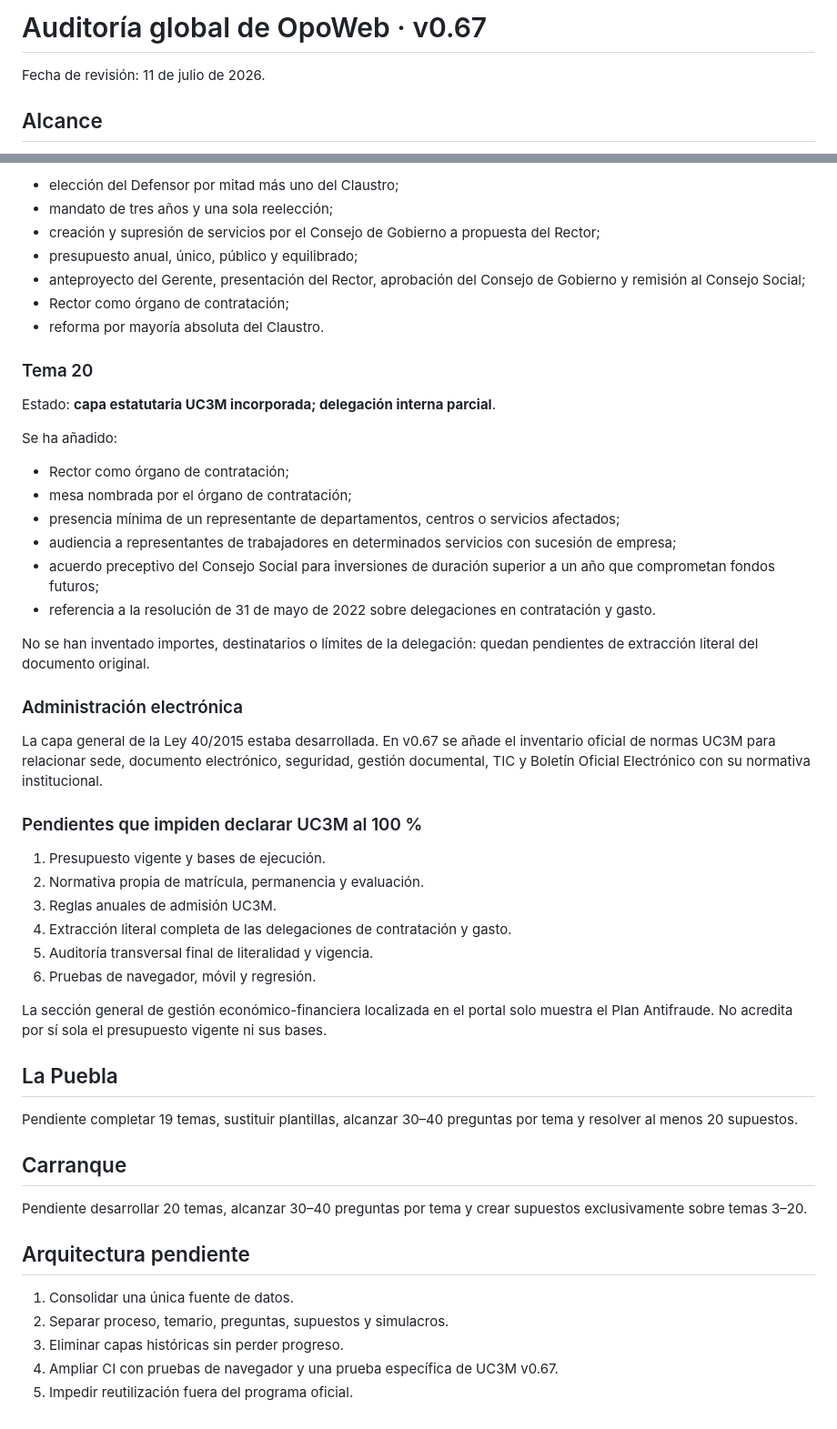
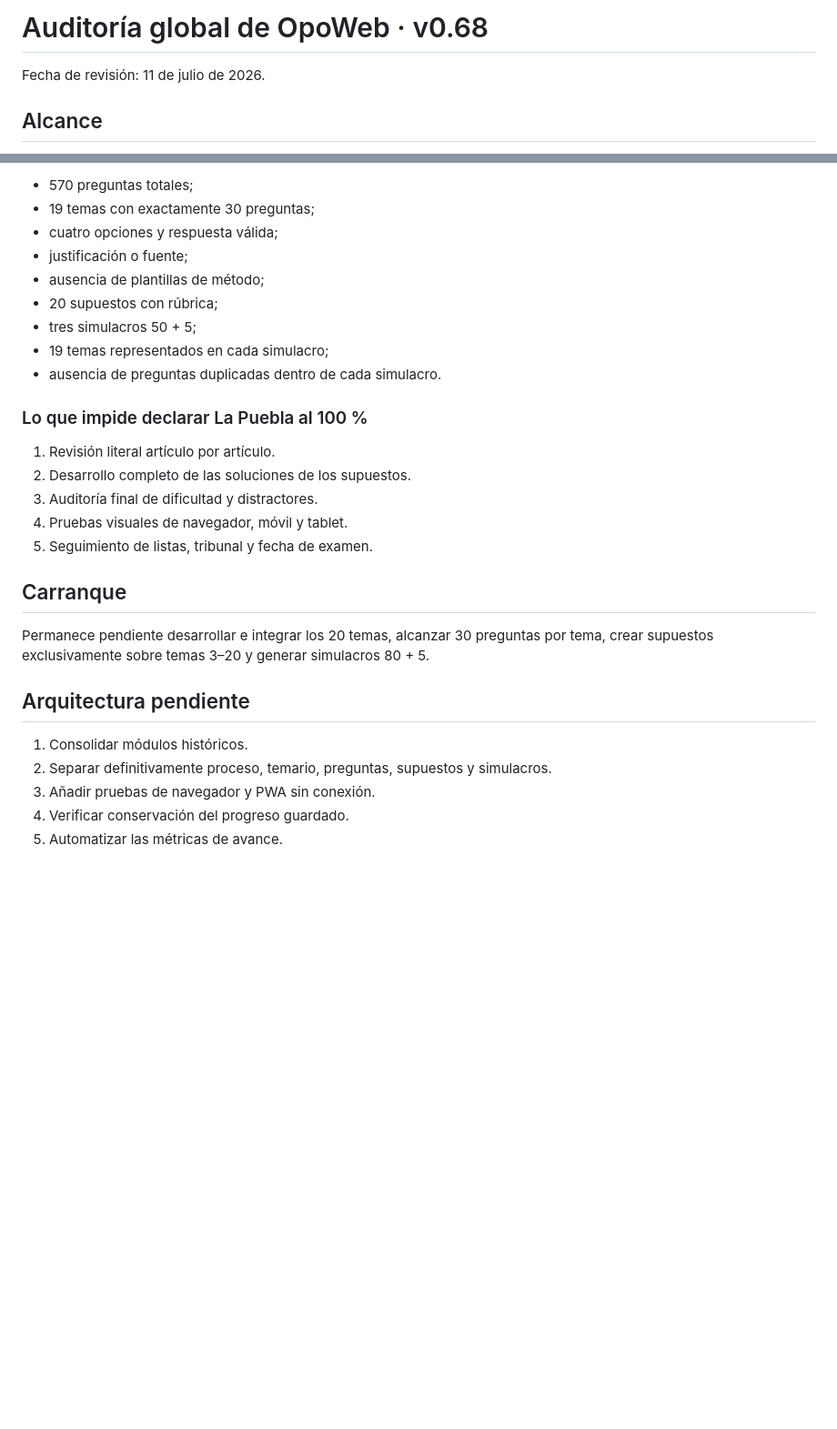
Before and after one commit to Ivannunezrodriguez/opoweb, a Markdown page: docs/AUDITORIA_OPE.md, 2 parts joined by grey strips. Shown at 91% size. Drawn GitHub-style; blank space fills up the shorter version.

```diff
--- a/docs/AUDITORIA_OPE.md
+++ b/docs/AUDITORIA_OPE.md
@@ -1,4 +1,4 @@
-# Auditoría global de OpoWeb · v0.67
+# Auditoría global de OpoWeb · v0.68
 
 Fecha de revisión: 11 de julio de 2026.
 
@@ -71,54 +83,30 @@ Puntos incorporados:
 
-- elección del Defensor por mitad más uno del Claustro;
-- mandato de tres años y una sola reelección;
-- creación y supresión de servicios por el Consejo de Gobierno a propuesta del Rector;
-- presupuesto anual, único, público y equilibrado;
-- anteproyecto del Gerente, presentación del Rector, aprobación del Consejo de Gobierno y remisión al Consejo Social;
-- Rector como órgano de contratación;
-- reforma por mayoría absoluta del Claustro.
+- 570 preguntas totales;
+- 19 temas con exactamente 30 preguntas;
+- cuatro opciones y respuesta válida;
+- justificación o fuente;
+- ausencia de plantillas de método;
+- 20 supuestos con rúbrica;
+- tres simulacros 50 + 5;
+- 19 temas representados en cada simulacro;
+- ausencia de preguntas duplicadas dentro de cada simulacro.
 
-### Tema 20
+### Lo que impide declarar La Puebla al 100 %
 
-Estado: **capa estatutaria UC3M incorporada; delegación interna parcial**.
-
-Se ha añadido:
-
-- Rector como órgano de contratación;
-- mesa nombrada por el órgano de contratación;
-- presencia mínima de un representante de departamentos, centros o servicios afectados;
-- audiencia a representantes de trabajadores en determinados servicios con sucesión de empresa;
-- acuerdo preceptivo del Consejo Social para inversiones de duración superior a un año que comprometan fondos futuros;
-- referencia a la resolución de 31 de mayo de 2022 sobre delegaciones en contratación y gasto.
-
-No se han inventado importes, destinatarios o límites de la delegación: quedan pendientes de extracción literal del documento original.
-
-### Administración electrónica
-
-La capa general de la Ley 40/2015 estaba desarrollada. En v0.67 se añade el inventario oficial de normas UC3M para relacionar sede, documento electrónico, seguridad, gestión documental, TIC y Boletín Oficial Electrónico con su normativa institucional.
-
-### Pendientes que impiden declarar UC3M al 100 %
-
-1. Presupuesto vigente y bases de ejecución.
-2. Normativa propia de matrícula, permanencia y evaluación.
-3. Reglas anuales de admisión UC3M.
-4. Extracción literal completa de las delegaciones de contratación y gasto.
-5. Auditoría transversal final de literalidad y vigencia.
-6. Pruebas de navegador, móvil y regresión.
-
-La sección general de gestión económico-financiera localizada en el portal solo muestra el Plan Antifraude. No acredita por sí sola el presupuesto vigente ni sus bases.
-
-## La Puebla
-
-Pendiente completar 19 temas, sustituir plantillas, alcanzar 30–40 preguntas por tema y resolver al menos 20 supuestos.
+1. Revisión literal artículo por artículo.
+2. Desarrollo completo de las soluciones de los supuestos.
+3. Auditoría final de dificultad y distractores.
+4. Pruebas visuales de navegador, móvil y tablet.
+5. Seguimiento de listas, tribunal y fecha de examen.
 
 ## Carranque
 
-Pendiente desarrollar 20 temas, alcanzar 30–40 preguntas por tema y crear supuestos exclusivamente sobre temas 3–20.
+Permanece pendiente desarrollar e integrar los 20 temas, alcanzar 30 preguntas por tema, crear supuestos exclusivamente sobre temas 3–20 y generar simulacros 80 + 5.
 
 ## Arquitectura pendiente
 
-1. Consolidar una única fuente de datos.
-2. Separar proceso, temario, preguntas, supuestos y simulacros.
-3. Eliminar capas históricas sin perder progreso.
-4. Ampliar CI con pruebas de navegador y una prueba específica de UC3M v0.67.
-5. Impedir reutilización fuera del programa oficial.
+1. Consolidar módulos históricos.
+2. Separar definitivamente proceso, temario, preguntas, supuestos y simulacros.
+3. Añadir pruebas de navegador y PWA sin conexión.
+4. Verificar conservación del progreso guardado.
+5. Automatizar las métricas de avance.
```
Also changed, not shown: other parts of docs/AUDITORIA_OPE.md (+42 -30 lines).
